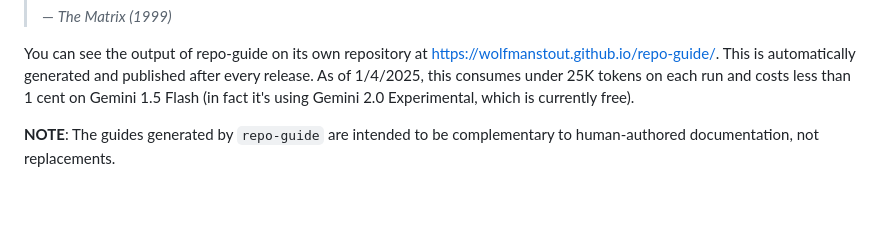
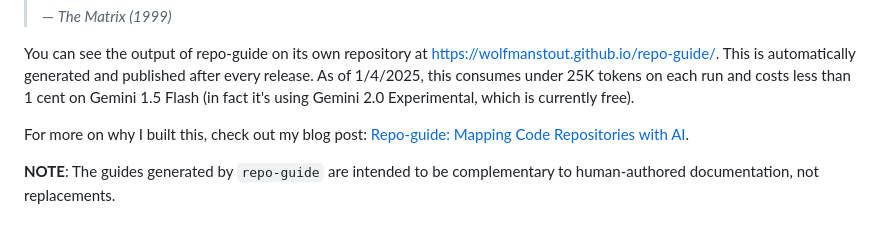
Before and after one commit to wolfmanstout/repo-guide, a Markdown page: README.md, the part around the change. Rendered like a GitHub page; blank space fills up the shorter version.

Commit message:
Added a link to my blog post.

```diff
--- a/README.md
+++ b/README.md
@@ -19,6 +19,10 @@ https://wolfmanstout.github.io/repo-guide/. This is automatically generated and
 published after every release. As of 1/4/2025, this consumes under 25K tokens on
 each run and costs less than 1 cent on Gemini 1.5 Flash (in fact it's using
 Gemini 2.0 Experimental, which is currently free).
+
+For more on why I built this, check out my blog post: [Repo-guide: Mapping Code
+Repositories with
+AI](https://handsfreecoding.org/2025/01/04/repo-guide-mapping-code-repositories-with-ai/).
 
 **NOTE**: The guides generated by `repo-guide` are intended to be complementary to
 human-authored documentation, not replacements.
```
